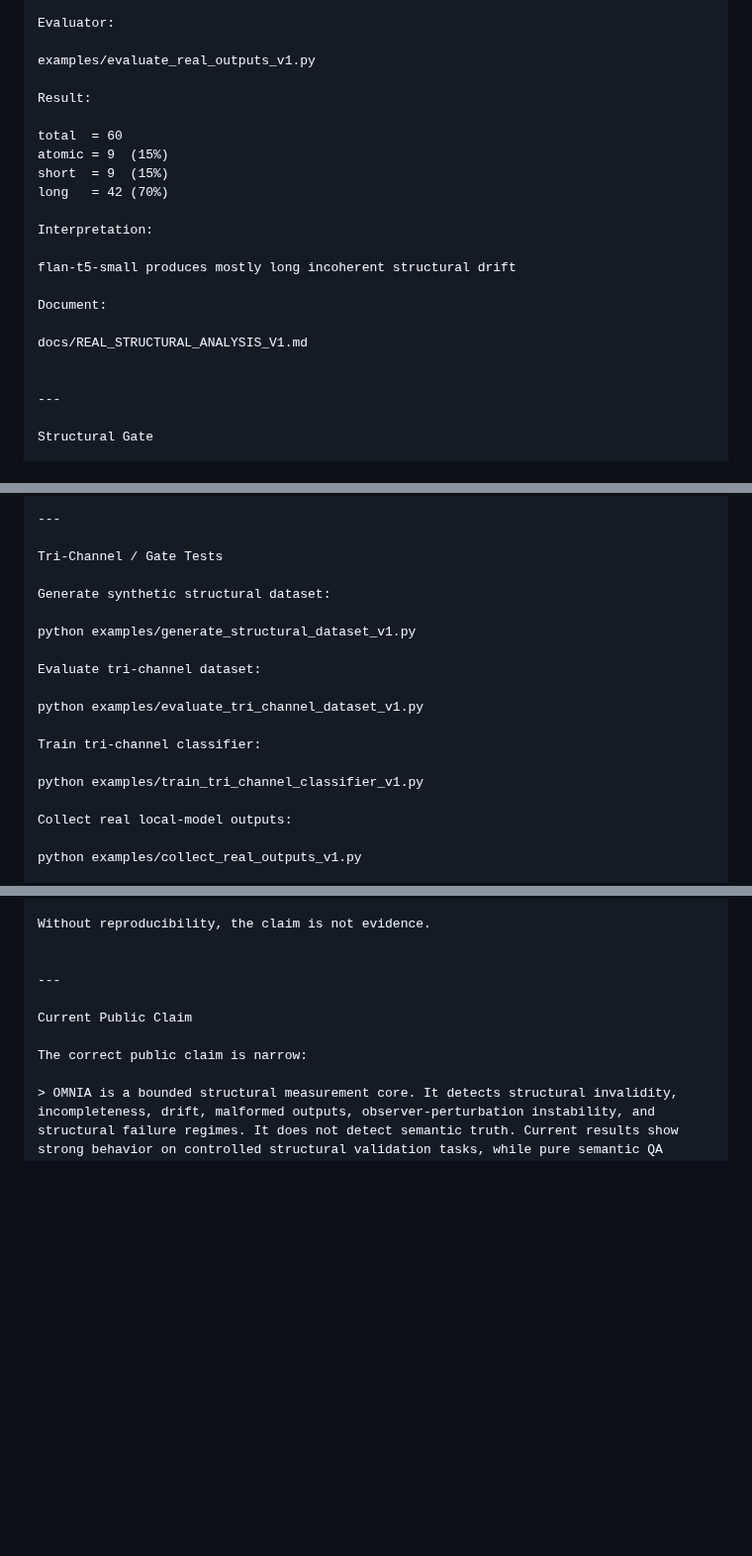
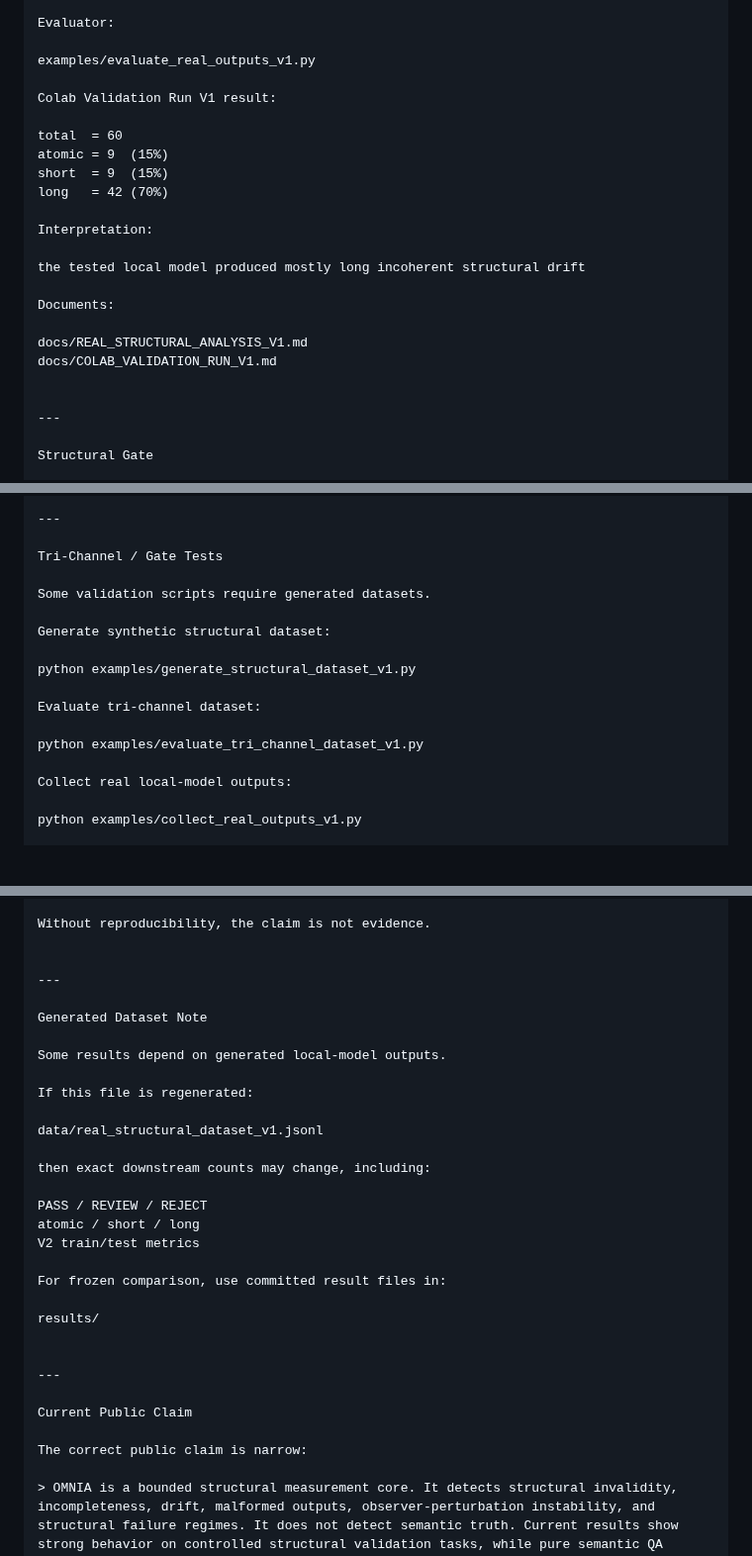
Before and after one commit to Tuttotorna/OMNIA, a Markdown page: README.md, 3 parts joined by grey strips. Shown at 99% size. Rendered like a GitHub page; blank space fills up the shorter version.

```diff
--- a/README.md
+++ b/README.md
@@ -569,7 +569,7 @@ Evaluator:
 
 examples/evaluate_real_outputs_v1.py
 
-Result:
+Colab Validation Run V1 result:
 
 total  = 60
 atomic = 9  (15%)
@@ -578,11 +578,12 @@ long   = 42 (70%)
 
 Interpretation:
 
-flan-t5-small produces mostly long incoherent structural drift
+the tested local model produced mostly long incoherent structural drift
 
-Document:
+Documents:
 
 docs/REAL_STRUCTURAL_ANALYSIS_V1.md
+docs/COLAB_VALIDATION_RUN_V1.md
 
 
 ---
@@ -1028,6 +1078,8 @@ CORRECTED precision@5 = 0.8
 
 Tri-Channel / Gate Tests
 
+Some validation scripts require generated datasets.
+
 Generate synthetic structural dataset:
 
 python examples/generate_structural_dataset_v1.py
@@ -1035,10 +1087,6 @@ python examples/generate_structural_dataset_v1.py
 Evaluate tri-channel dataset:
 
 python examples/evaluate_tri_channel_dataset_v1.py
-
-Train tri-channel classifier:
-
-python examples/train_tri_channel_classifier_v1.py
 
 Collect real local-model outputs:
 
@@ -1098,6 +1169,27 @@ Without reproducibility, the claim is not evidence.
 
 ---
 
+Generated Dataset Note
+
+Some results depend on generated local-model outputs.
+
+If this file is regenerated:
+
+data/real_structural_dataset_v1.jsonl
+
+then exact downstream counts may change, including:
+
+PASS / REVIEW / REJECT
+atomic / short / long
+V2 train/test metrics
+
+For frozen comparison, use committed result files in:
+
+results/
+
+
+---
+
 Current Public Claim
 
 The correct public claim is narrow:
```
Also changed, not shown: other parts of README.md (+92 -20 lines).
